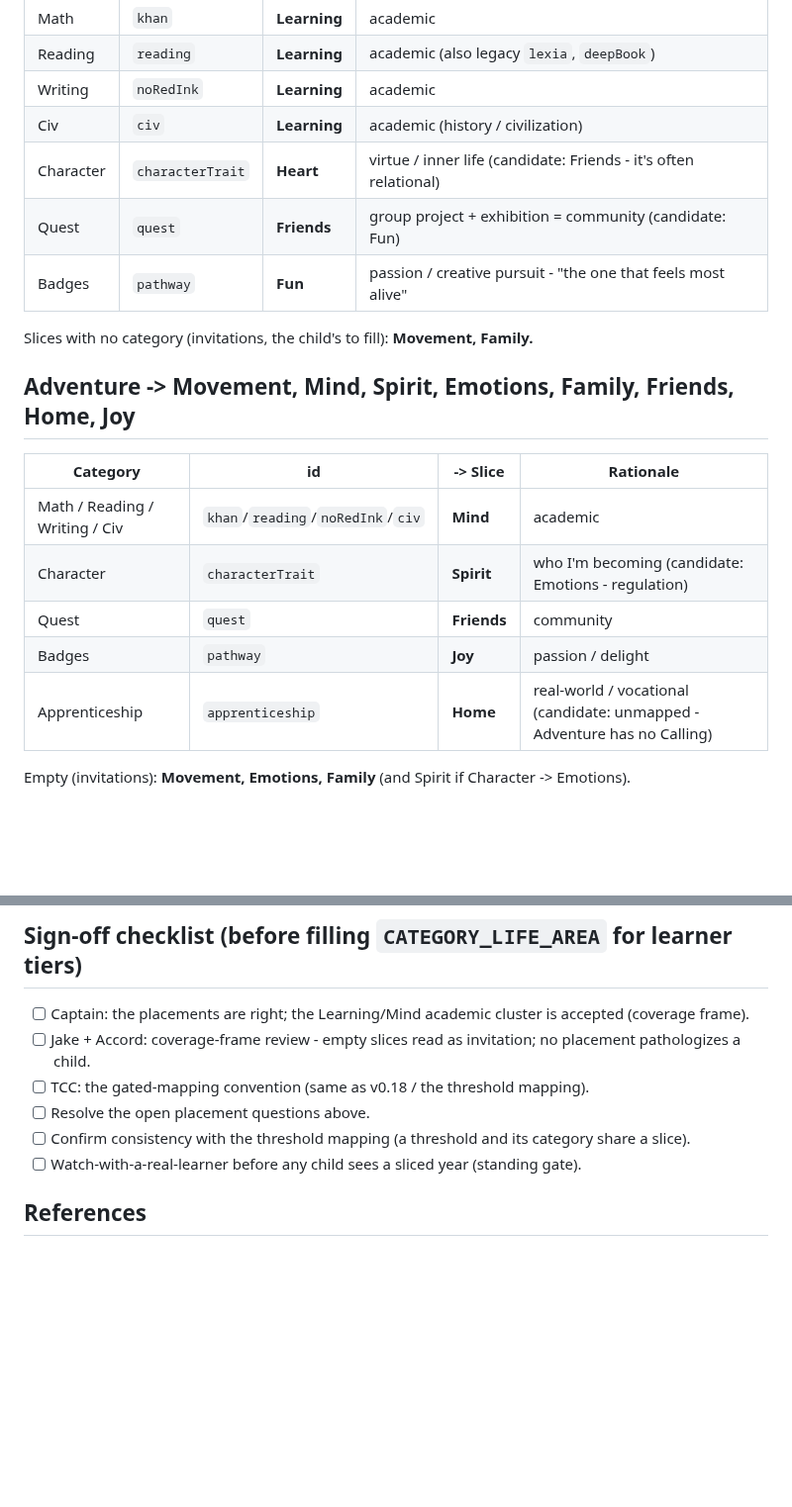
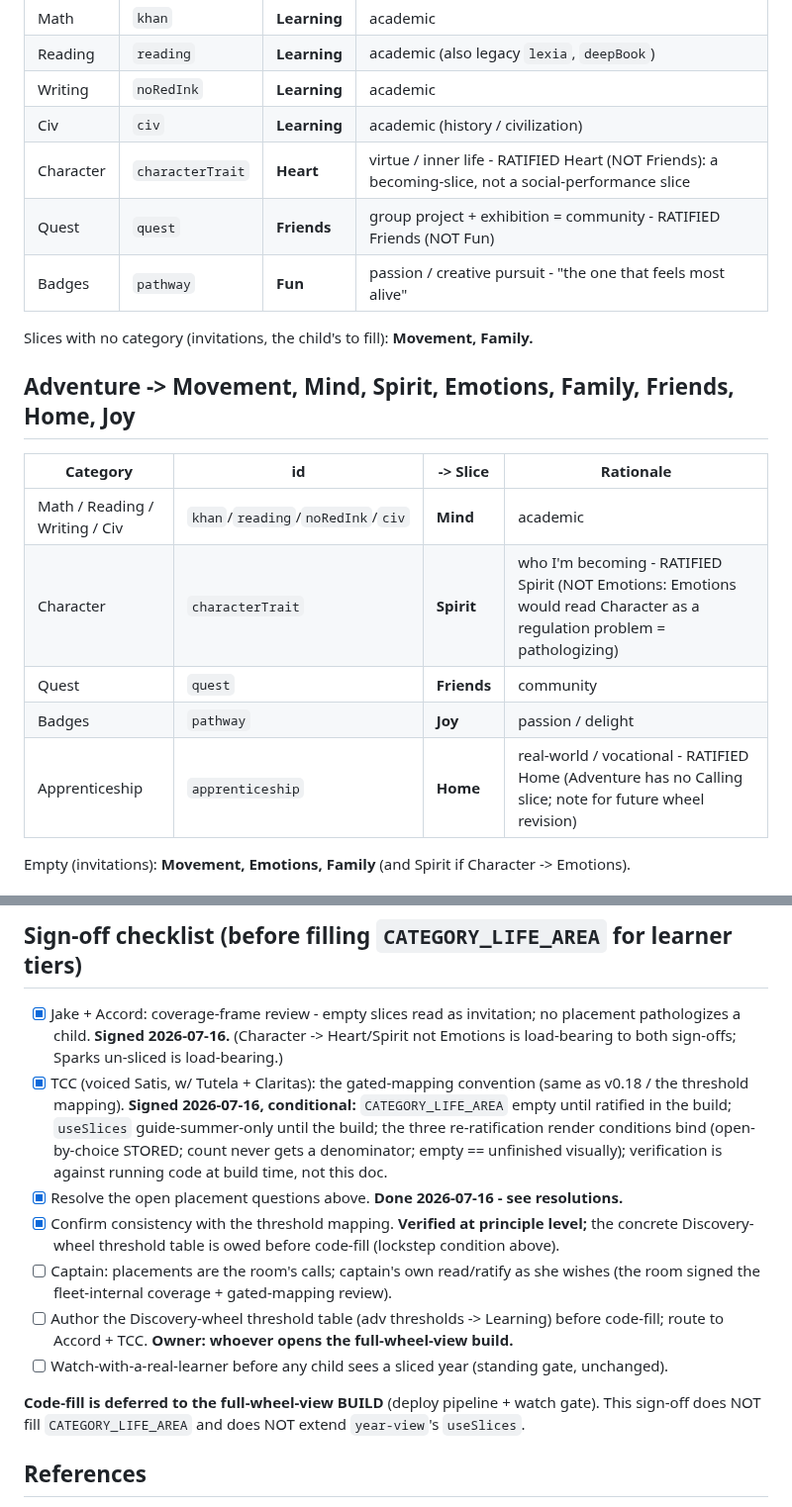
Before and after one commit to Vibrant-Life-208/vibrant-life-compass, a Markdown page: docs/design/2026-07-16-category-to-slice-mapping-v0.1.md, 2 parts joined by grey strips. Shown at 99% size. Drawn GitHub-style; blank space fills up the shorter version.

```diff
--- a/docs/design/2026-07-16-category-to-slice-mapping-v0.1.md
+++ b/docs/design/2026-07-16-category-to-slice-mapping-v0.1.md
@@ -37,8 +42,8 @@ empty.
 | Reading | `reading` | **Learning** | academic (also legacy `lexia`, `deepBook`) |
 | Writing | `noRedInk` | **Learning** | academic |
 | Civ | `civ` | **Learning** | academic (history / civilization) |
-| Character | `characterTrait` | **Heart** | virtue / inner life (candidate: Friends - it's often relational) |
-| Quest | `quest` | **Friends** | group project + exhibition = community (candidate: Fun) |
+| Character | `characterTrait` | **Heart** | virtue / inner life - RATIFIED Heart (NOT Friends): a becoming-slice, not a social-performance slice |
+| Quest | `quest` | **Friends** | group project + exhibition = community - RATIFIED Friends (NOT Fun) |
 | Badges | `pathway` | **Fun** | passion / creative pursuit - "the one that feels most alive" |
 
 Slices with no category (invitations, the child's to fill): **Movement, Family.**
@@ -48,10 +53,10 @@ Slices with no category (invitations, the child's to fill): **Movement, Family.*
 | Category | id | -> Slice | Rationale |
 |---|---|---|---|
 | Math / Reading / Writing / Civ | `khan`/`reading`/`noRedInk`/`civ` | **Mind** | academic |
-| Character | `characterTrait` | **Spirit** | who I'm becoming (candidate: Emotions - regulation) |
+| Character | `characterTrait` | **Spirit** | who I'm becoming - RATIFIED Spirit (NOT Emotions: Emotions would read Character as a regulation problem = pathologizing) |
 | Quest | `quest` | **Friends** | community |
 | Badges | `pathway` | **Joy** | passion / delight |
-| Apprenticeship | `apprenticeship` | **Home** | real-world / vocational (candidate: unmapped - Adventure has no Calling) |
+| Apprenticeship | `apprenticeship` | **Home** | real-world / vocational - RATIFIED Home (Adventure has no Calling slice; note for future wheel revision) |
 
 Empty (invitations): **Movement, Emotions, Family** (and Spirit if Character -> Emotions).
 
@@ -108,12 +135,26 @@ work split across two life areas.
 
 ## Sign-off checklist (before filling `CATEGORY_LIFE_AREA` for learner tiers)
 
-- [ ] Captain: the placements are right; the Learning/Mind academic cluster is accepted (coverage frame).
-- [ ] Jake + Accord: coverage-frame review - empty slices read as invitation; no placement pathologizes a child.
-- [ ] TCC: the gated-mapping convention (same as v0.18 / the threshold mapping).
-- [ ] Resolve the open placement questions above.
-- [ ] Confirm consistency with the threshold mapping (a threshold and its category share a slice).
-- [ ] Watch-with-a-real-learner before any child sees a sliced year (standing gate).
+- [x] Jake + Accord: coverage-frame review - empty slices read as invitation; no placement
+      pathologizes a child. **Signed 2026-07-16.** (Character -> Heart/Spirit not Emotions is
+      load-bearing to both sign-offs; Sparks un-sliced is load-bearing.)
+- [x] TCC (voiced Satis, w/ Tutela + Claritas): the gated-mapping convention (same as v0.18 /
+      the threshold mapping). **Signed 2026-07-16, conditional:** `CATEGORY_LIFE_AREA` empty
+      until ratified in the build; `useSlices` guide-summer-only until the build; the three
+      re-ratification render conditions bind (open-by-choice STORED; count never gets a
+      denominator; empty == unfinished visually); verification is against running code at build
+      time, not this doc.
+- [x] Resolve the open placement questions above. **Done 2026-07-16 - see resolutions.**
+- [x] Confirm consistency with the threshold mapping. **Verified at principle level;** the
+      concrete Discovery-wheel threshold table is owed before code-fill (lockstep condition above).
+- [ ] Captain: placements are the room's calls; captain's own read/ratify as she wishes (the
+      room signed the fleet-internal coverage + gated-mapping review).
+- [ ] Author the Discovery-wheel threshold table (adv thresholds -> Learning) before code-fill;
+      route to Accord + TCC. **Owner: whoever opens the full-wheel-view build.**
+- [ ] Watch-with-a-real-learner before any child sees a sliced year (standing gate, unchanged).
+
+**Code-fill is deferred to the full-wheel-view BUILD** (deploy pipeline + watch gate). This
+sign-off does NOT fill `CATEGORY_LIFE_AREA` and does NOT extend `year-view`'s `useSlices`.
 
 ## References
 
```
Also changed, not shown: other parts of docs/design/2026-07-16-category-to-slice-mapping-v0.1.md (+45 -18 lines).
